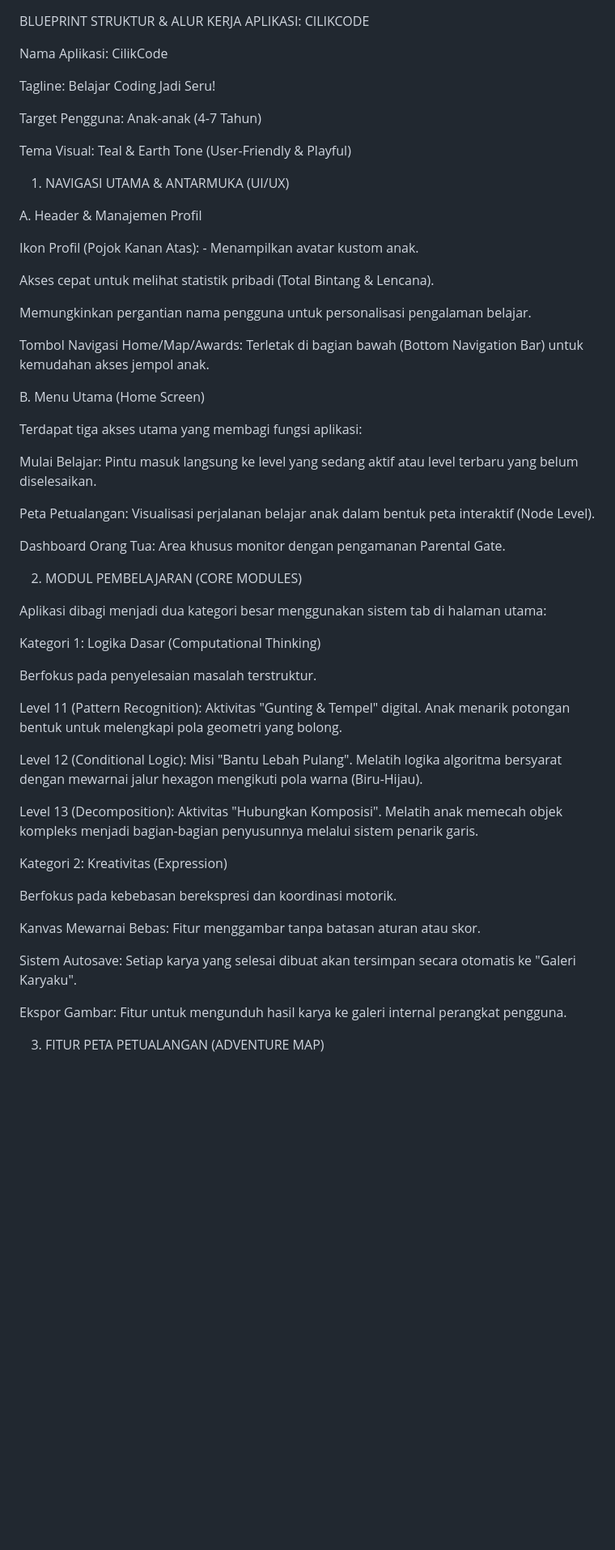
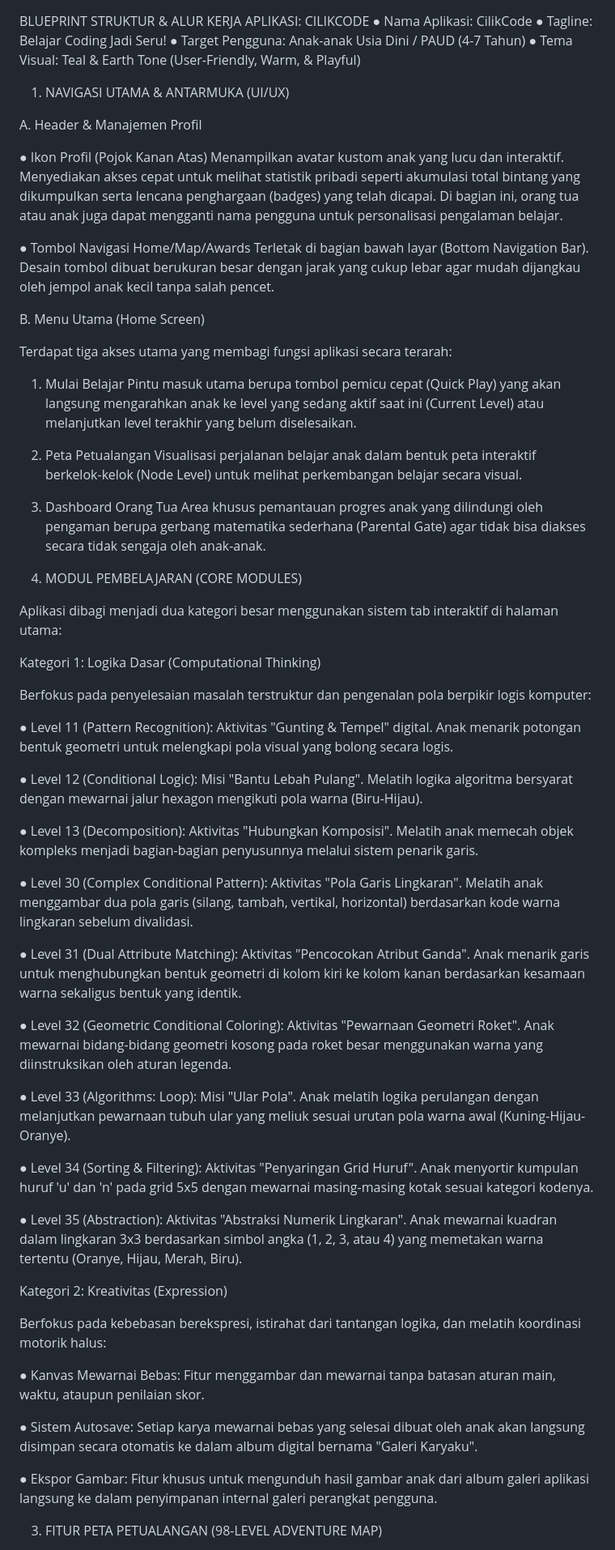
Before and after one commit to Fitriwulandari16/apkuas, a Markdown page: README.md, the part around one of its changes. Shown at 81% size. Drawn GitHub-style; blank space fills up the shorter version.

Commit message:
Revise README with application structure and features
Update application details and features in README

```diff
--- a/README.md
+++ b/README.md
@@ -1,58 +1,62 @@
 BLUEPRINT STRUKTUR & ALUR KERJA APLIKASI: CILIKCODE
-
-Nama Aplikasi: CilikCode
-
-Tagline: Belajar Coding Jadi Seru!
-
-Target Pengguna: Anak-anak (4-7 Tahun)
-
-Tema Visual: Teal & Earth Tone (User-Friendly & Playful)
+●	Nama Aplikasi: CilikCode
+●	Tagline: Belajar Coding Jadi Seru!
+●	Target Pengguna: Anak-anak Usia Dini / PAUD (4-7 Tahun)
+●	Tema Visual: Teal & Earth Tone (User-Friendly, Warm, & Playful)
 
 1. NAVIGASI UTAMA & ANTARMUKA (UI/UX)
 
 A. Header & Manajemen Profil
 
-Ikon Profil (Pojok Kanan Atas): - Menampilkan avatar kustom anak.
+●	Ikon Profil (Pojok Kanan Atas) Menampilkan avatar kustom anak yang lucu dan interaktif. Menyediakan akses cepat untuk melihat statistik pribadi seperti akumulasi total bintang yang dikumpulkan serta lencana penghargaan (badges) yang telah dicapai. Di bagian ini, orang tua atau anak juga dapat mengganti nama pengguna untuk personalisasi pengalaman belajar.
 
-Akses cepat untuk melihat statistik pribadi (Total Bintang & Lencana).
-
-Memungkinkan pergantian nama pengguna untuk personalisasi pengalaman belajar.
-
-Tombol Navigasi Home/Map/Awards: Terletak di bagian bawah (Bottom Navigation Bar) untuk kemudahan akses jempol anak.
+●	Tombol Navigasi Home/Map/Awards Terletak di bagian bawah layar (Bottom Navigation Bar). Desain tombol dibuat berukuran besar dengan jarak yang cukup lebar agar mudah dijangkau oleh jempol anak kecil tanpa salah pencet.
 
 B. Menu Utama (Home Screen)
 
-Terdapat tiga akses utama yang membagi fungsi aplikasi:
+Terdapat tiga akses utama yang membagi fungsi aplikasi secara terarah:
 
-Mulai Belajar: Pintu masuk langsung ke level yang sedang aktif atau level terbaru yang belum diselesaikan.
+1.	Mulai Belajar Pintu masuk utama berupa tombol pemicu cepat (Quick Play) yang akan langsung mengarahkan anak ke level yang sedang aktif saat ini (Current Level) atau melanjutkan level terakhir yang belum diselesaikan.
 
-Peta Petualangan: Visualisasi perjalanan belajar anak dalam bentuk peta interaktif (Node Level).
+2.	Peta Petualangan Visualisasi perjalanan belajar anak dalam bentuk peta interaktif berkelok-kelok (Node Level) untuk melihat perkembangan belajar secara visual.
 
-Dashboard Orang Tua: Area khusus monitor dengan pengamanan Parental Gate.
+3.	Dashboard Orang Tua Area khusus pemantauan progres anak yang dilindungi oleh pengaman berupa gerbang matematika sederhana (Parental Gate) agar tidak bisa diakses secara tidak sengaja oleh anak-anak.
 
 2. MODUL PEMBELAJARAN (CORE MODULES)
 
-Aplikasi dibagi menjadi dua kategori besar menggunakan sistem tab di halaman utama:
+Aplikasi dibagi menjadi dua kategori besar menggunakan sistem tab interaktif di halaman utama:
 
 Kategori 1: Logika Dasar (Computational Thinking)
 
-Berfokus pada penyelesaian masalah terstruktur.
+Berfokus pada penyelesaian masalah terstruktur dan pengenalan pola berpikir logis komputer:
 
-Level 11 (Pattern Recognition): Aktivitas "Gunting & Tempel" digital. Anak menarik potongan bentuk untuk melengkapi pola geometri yang bolong.
+●	Level 11 (Pattern Recognition): Aktivitas "Gunting & Tempel" digital. Anak menarik potongan bentuk geometri untuk melengkapi pola visual yang bolong secara logis.
 
-Level 12 (Conditional Logic): Misi "Bantu Lebah Pulang". Melatih logika algoritma bersyarat dengan mewarnai jalur hexagon mengikuti pola warna (Biru-Hijau).
+●	Level 12 (Conditional Logic): Misi "Bantu Lebah Pulang". Melatih logika algoritma bersyarat dengan mewarnai jalur hexagon mengikuti pola warna (Biru-Hijau).
 
-Level 13 (Decomposition): Aktivitas "Hubungkan Komposisi". Melatih anak memecah objek kompleks menjadi bagian-bagian penyusunnya melalui sistem penarik garis.
+●	Level 13 (Decomposition): Aktivitas "Hubungkan Komposisi". Melatih anak memecah objek kompleks menjadi bagian-bagian penyusunnya melalui sistem penarik garis.
+
+●	Level 30 (Complex Conditional Pattern): Aktivitas "Pola Garis Lingkaran". Melatih anak menggambar dua pola garis (silang, tambah, vertikal, horizontal) berdasarkan kode warna lingkaran sebelum divalidasi.
+
+●	Level 31 (Dual Attribute Matching): Aktivitas "Pencocokan Atribut Ganda". Anak menarik garis untuk menghubungkan bentuk geometri di kolom kiri ke kolom kanan berdasarkan kesamaan warna sekaligus bentuk yang identik.
+
+●	Level 32 (Geometric Conditional Coloring): Aktivitas "Pewarnaan Geometri Roket". Anak mewarnai bidang-bidang geometri kosong pada roket besar menggunakan warna yang diinstruksikan oleh aturan legenda.
+
+●	Level 33 (Algorithms: Loop): Misi "Ular Pola". Anak melatih logika perulangan dengan melanjutkan pewarnaan tubuh ular yang meliuk sesuai urutan pola warna awal (Kuning-Hijau-Oranye).
+
+●	Level 34 (Sorting & Filtering): Aktivitas "Penyaringan Grid Huruf". Anak menyortir kumpulan huruf 'u' dan 'n' pada grid 5x5 dengan mewarnai masing-masing kotak sesuai kategori kodenya.
+
+●	Level 35 (Abstraction): Aktivitas "Abstraksi Numerik Lingkaran". Anak mewarnai kuadran dalam lingkaran 3x3 berdasarkan simbol angka (1, 2, 3, atau 4) yang memetakan warna tertentu (Oranye, Hijau, Merah, Biru).
 
 Kategori 2: Kreativitas (Expression)
 
-Berfokus pada kebebasan berekspresi dan koordinasi motorik.
+Berfokus pada kebebasan berekspresi, istirahat dari tantangan logika, dan melatih koordinasi motorik halus:
 
-Kanvas Mewarnai Bebas: Fitur menggambar tanpa batasan aturan atau skor.
+●	Kanvas Mewarnai Bebas: Fitur menggambar dan mewarnai tanpa batasan aturan main, waktu, ataupun penilaian skor.
 
-Sistem Autosave: Setiap karya yang selesai dibuat akan tersimpan secara otomatis ke "Galeri Karyaku".
+●	Sistem Autosave: Setiap karya mewarnai bebas yang selesai dibuat oleh anak akan langsung disimpan secara otomatis ke dalam album digital bernama "Galeri Karyaku".
 
-Ekspor Gambar: Fitur untuk mengunduh hasil karya ke galeri internal perangkat pengguna.
+●	Ekspor Gambar: Fitur khusus untuk mengunduh hasil gambar anak dari album galeri aplikasi langsung ke dalam penyimpanan internal galeri perangkat pengguna.
 
-3. FITUR PETA PETUALANGAN (ADVENTURE MAP)
+3. FITUR PETA PETUALANGAN (98-LEVEL ADVENTURE MAP)
 
```
Also changed, not shown: other parts of README.md (+22 -20 lines).
